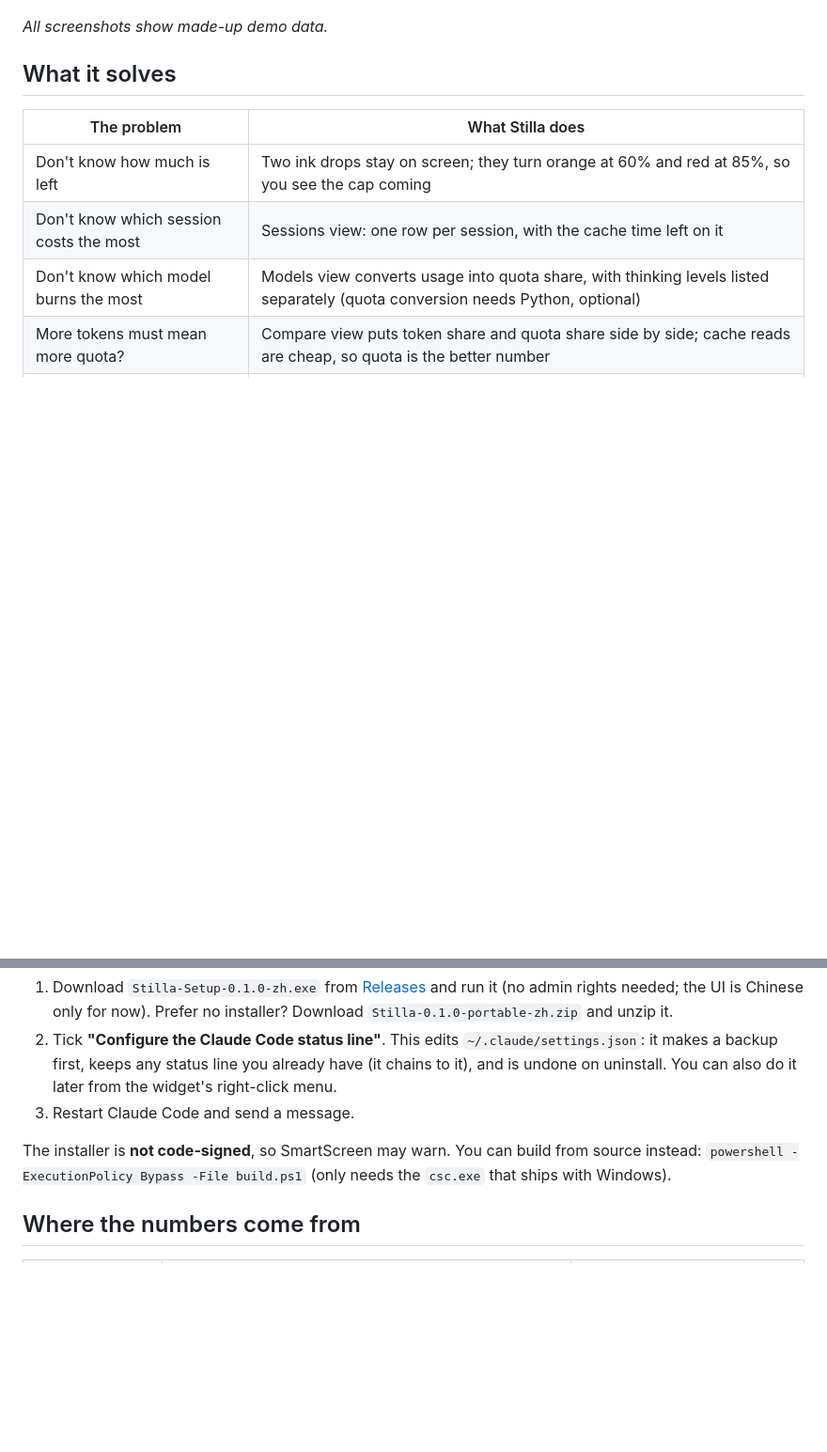
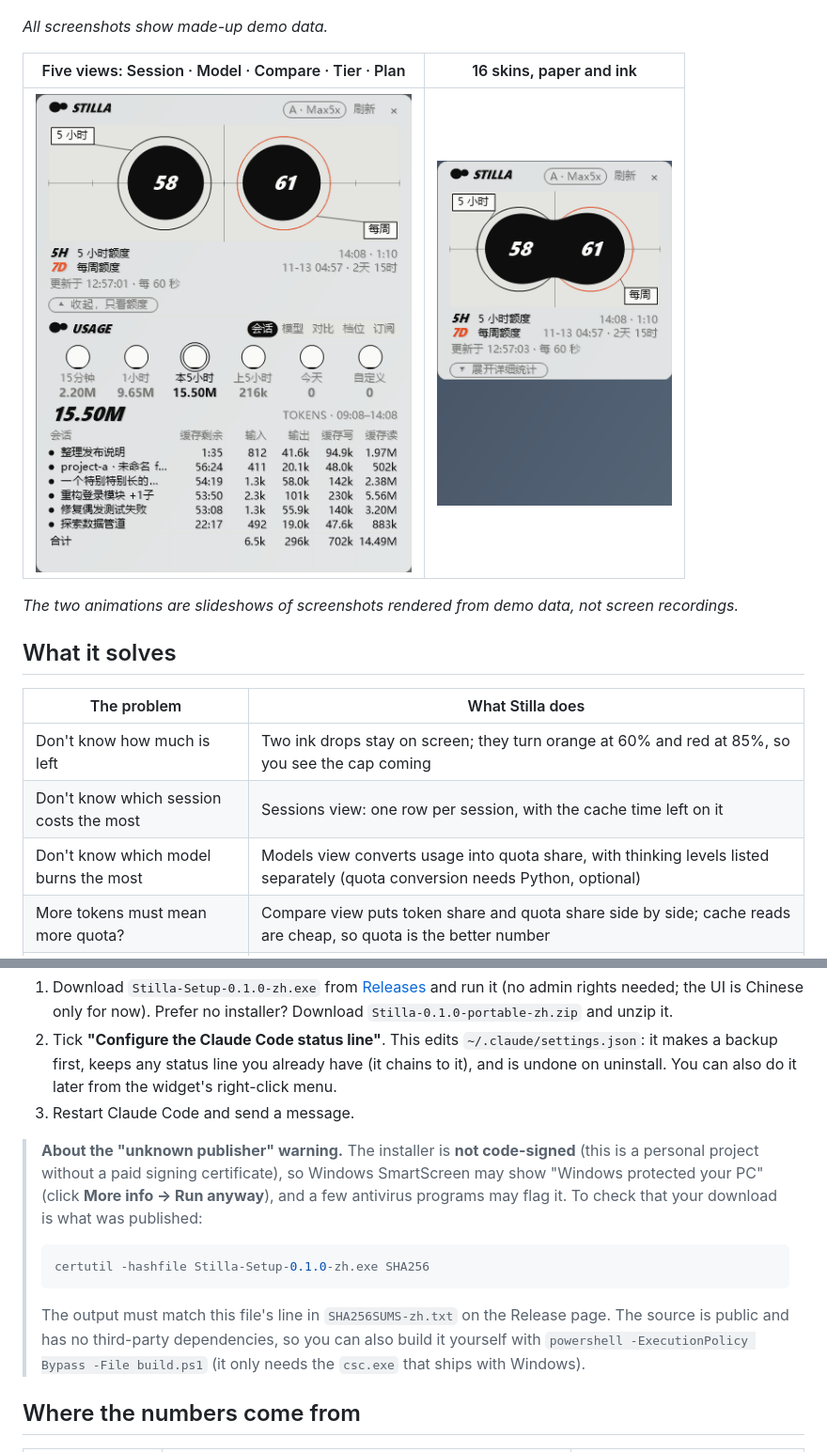
Before and after one commit to jly782676356-byte/Stilla, a Markdown page: README.en.md, 2 parts joined by grey strips. Shown at 94% size. GitHub-like rendering; pictures changed too: docs/screenshots/skins.gif (added), docs/screenshots/views.gif (added); blank space fills up the shorter version.

````diff
--- a/README.en.md
+++ b/README.en.md
@@ -10,6 +10,12 @@
 ![Stilla](docs/screenshots/hero.png)
 
 *All screenshots show made-up demo data.*
+
+| Five views: Session · Model · Compare · Tier · Plan | 16 skins, paper and ink |
+|:---:|:---:|
+| <img src="docs/screenshots/views.gif" alt="The five usage views" width="400"> | <img src="docs/screenshots/skins.gif" alt="The 16 skins" width="250"> |
+
+*The two animations are slideshows of screenshots rendered from demo data, not screen recordings.*
 
 ## What it solves
 
@@ -44,7 +50,13 @@ Windows 10 / 11 only (uses the .NET Framework 4 that ships with Windows).
 2. Tick **"Configure the Claude Code status line"**. This edits `~/.claude/settings.json`: it makes a backup first, keeps any status line you already have (it chains to it), and is undone on uninstall. You can also do it later from the widget's right-click menu.
 3. Restart Claude Code and send a message.
 
-The installer is **not code-signed**, so SmartScreen may warn. You can build from source instead: `powershell -ExecutionPolicy Bypass -File build.ps1` (only needs the `csc.exe` that ships with Windows).
+> **About the "unknown publisher" warning.** The installer is **not code-signed** (this is a personal project without a paid signing certificate), so Windows SmartScreen may show "Windows protected your PC" (click **More info → Run anyway**), and a few antivirus programs may flag it. To check that your download is what was published:
+>
+> ```powershell
+> certutil -hashfile Stilla-Setup-0.1.0-zh.exe SHA256
+> ```
+>
+> The output must match this file's line in `SHA256SUMS-zh.txt` on the Release page. The source is public and has no third-party dependencies, so you can also build it yourself with `powershell -ExecutionPolicy Bypass -File build.ps1` (it only needs the `csc.exe` that ships with Windows).
 
 ## Where the numbers come from
 
````
Also changed, not shown: PRIVACY.md (+1 -1 lines), README.md (+13 -1 lines), 2 other files.
